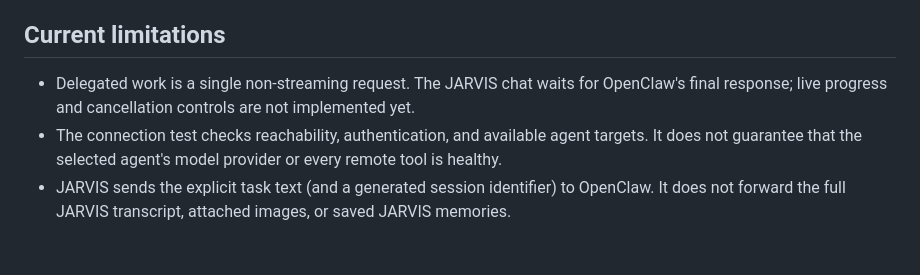
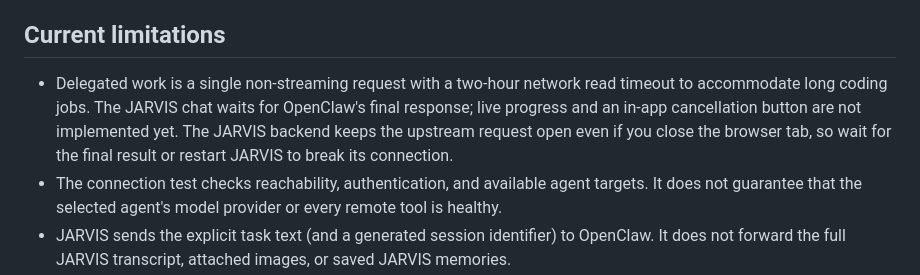
Before and after one commit to kaydenhaas49-sys/JARVIS, a Markdown page: OPENCLAW_SETUP.md, the part around the change. Rendered like a GitHub page; blank space fills up the shorter version.

Commit message:
Document long-running OpenClaw delegation behavior

```diff
--- a/OPENCLAW_SETUP.md
+++ b/OPENCLAW_SETUP.md
@@ -57,7 +57,7 @@ OpenClaw documents its Chat Completions endpoint as an operator-level surface: a
 
 ## Current limitations
 
-- Delegated work is a single non-streaming request. The JARVIS chat waits for OpenClaw's final response; live progress and cancellation controls are not implemented yet.
+- Delegated work is a single non-streaming request with a two-hour network read timeout to accommodate long coding jobs. The JARVIS chat waits for OpenClaw's final response; live progress and an in-app cancellation button are not implemented yet. The JARVIS backend keeps the upstream request open even if you close the browser tab, so wait for the final result or restart JARVIS to break its connection.
 - The connection test checks reachability, authentication, and available agent targets. It does not guarantee that the selected agent's model provider or every remote tool is healthy.
 - JARVIS sends the explicit task text (and a generated session identifier) to OpenClaw. It does not forward the full JARVIS transcript, attached images, or saved JARVIS memories.
 - If the Gateway token is rotated, enter the new token in the JARVIS panel and save again.
```
